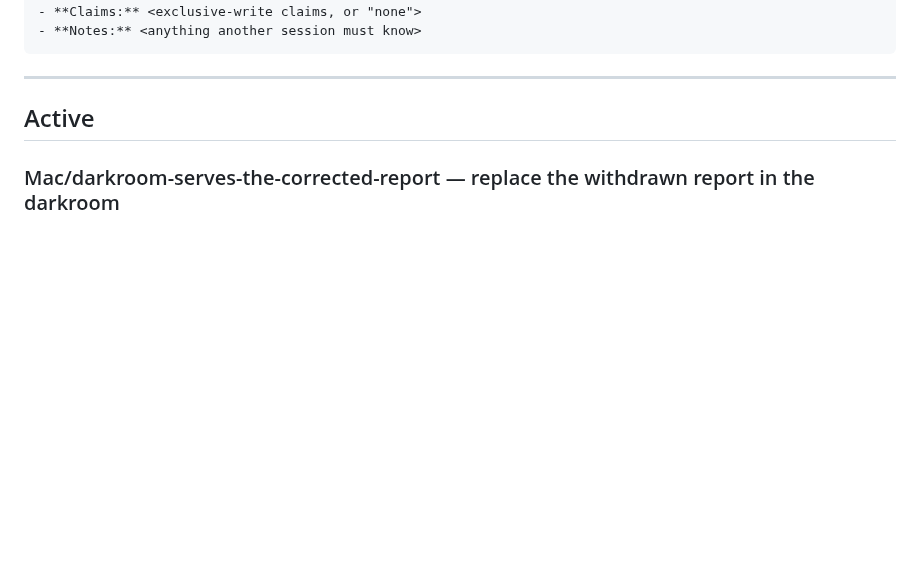
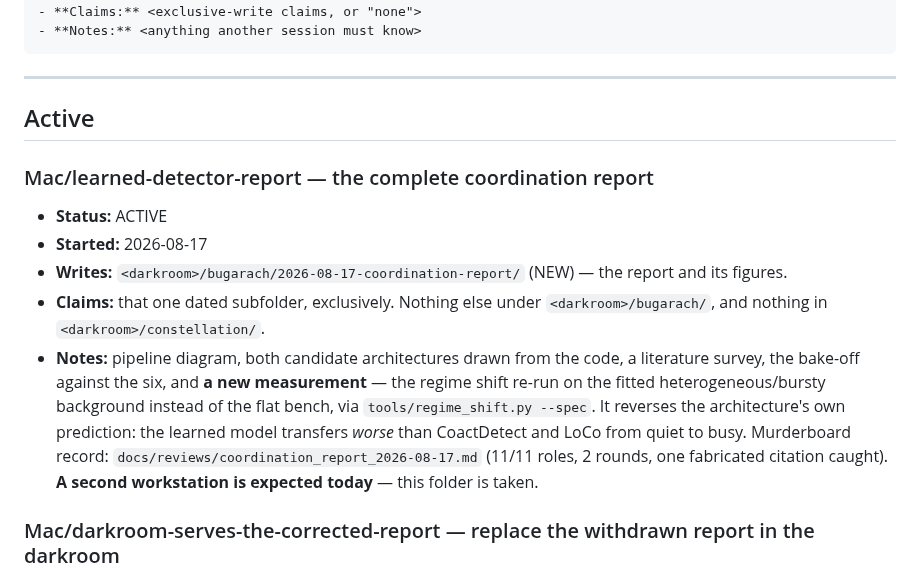
Before and after one commit to syncytium2/bugarach, a Markdown page: docs/SESSIONS.md, the part around the change. Drawn GitHub-style; blank space fills up the shorter version.

```diff
--- a/docs/SESSIONS.md
+++ b/docs/SESSIONS.md
@@ -59,6 +59,21 @@ Template:
 ---
 
 ## Active
+
+### Mac/learned-detector-report — the complete coordination report
+- **Status:** ACTIVE
+- **Started:** 2026-08-17
+- **Writes:** `<darkroom>/bugarach/2026-08-17-coordination-report/` (NEW) — the report and
+  its figures.
+- **Claims:** that one dated subfolder, exclusively. Nothing else under
+  `<darkroom>/bugarach/`, and nothing in `<darkroom>/constellation/`.
+- **Notes:** pipeline diagram, both candidate architectures drawn from the code, a
+  literature survey, the bake-off against the six, and **a new measurement** — the regime
+  shift re-run on the fitted heterogeneous/bursty background instead of the flat bench, via
+  `tools/regime_shift.py --spec`. It reverses the architecture's own prediction: the learned
+  model transfers *worse* than CoactDetect and LoCo from quiet to busy. Murderboard record:
+  `docs/reviews/coordination_report_2026-08-17.md` (11/11 roles, 2 rounds, one fabricated
+  citation caught). **A second workstation is expected today** — this folder is taken.
 
 ### Mac/darkroom-serves-the-corrected-report — replace the withdrawn report in the darkroom
 - **Status:** DONE 2026-08-17 — **claim released**, the folder is free
```
Also changed, not shown: docs/reviews/coordination_report_2026-08-17.md (added, +180 -0 lines), docs/learned/problem_view.png (added), docs/learned/regime_shift_fitted.png (added), 14 other files.
